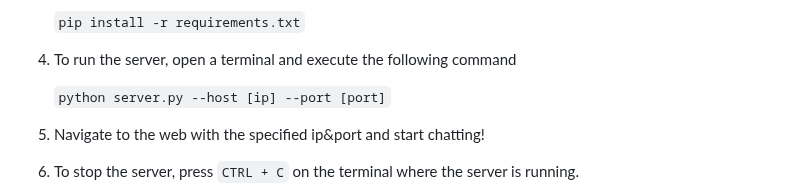
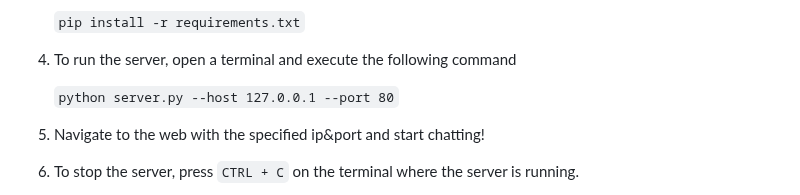
Before and after one commit to AronKG/Group-1, a Markdown page: README.md, the part around the change. GitHub-like rendering.

````diff
--- a/README.md
+++ b/README.md
@@ -66,7 +66,7 @@ To run this project, you will need to have Python 3 installed on your system.
 
 4. To run the server, open a terminal and execute the following command
 
-    ```python server.py --host [ip] --port [port]```
+    ```python server.py --host 127.0.0.1 --port 80```
 
 5. Navigate to the web with the specified ip&port and start chatting!
 
````
